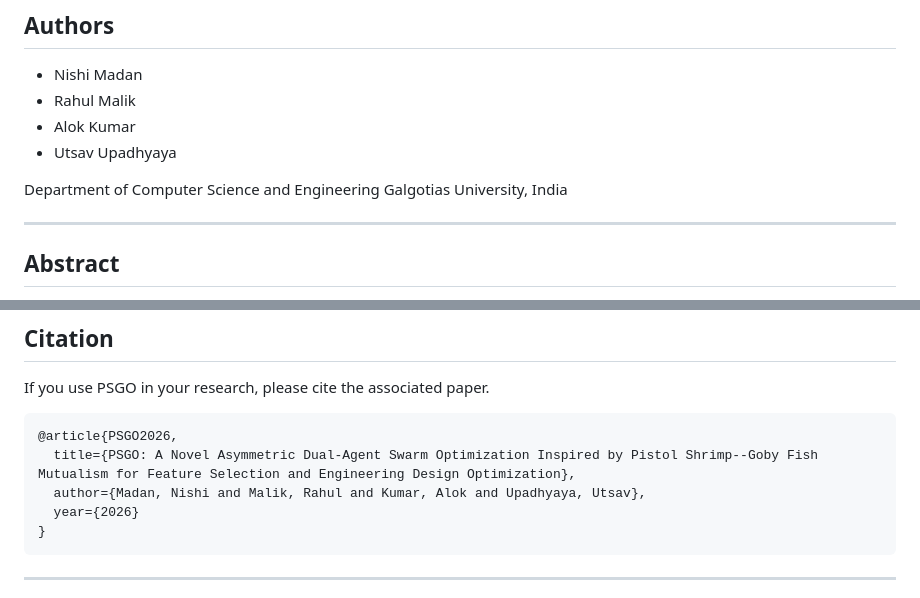
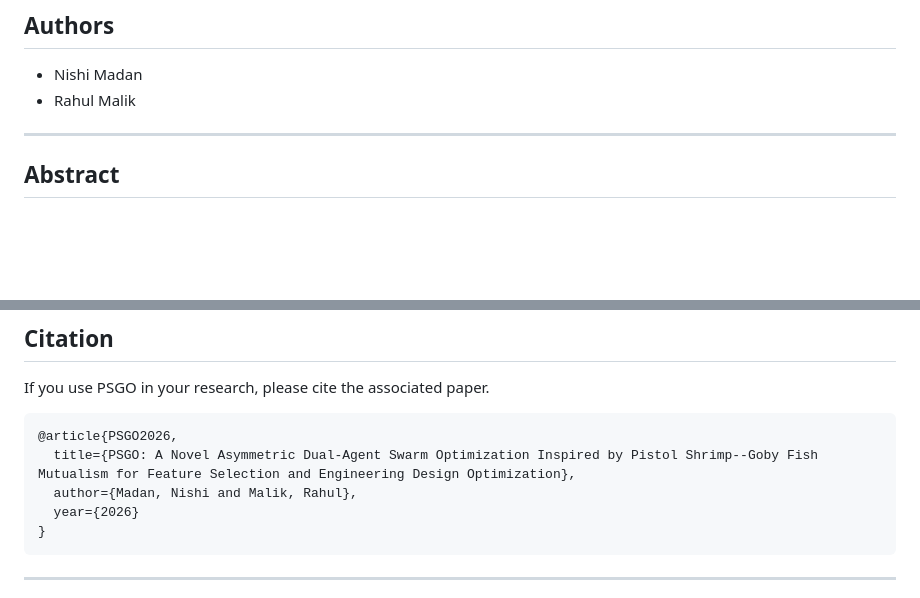
Before and after one commit to nishimaliknitj/PSGO-Optimizer, a Markdown page: README.md, 2 parts joined by grey strips. GitHub-like rendering; blank space fills up the shorter version.

````diff
--- a/README.md
+++ b/README.md
@@ -16,11 +16,7 @@ Official implementation of PSGO (Pistol Shrimp–Goby Fish Optimization), a biol
 
 * Nishi Madan
 * Rahul Malik
-* Alok Kumar
-* Utsav Upadhyaya
 
-Department of Computer Science and Engineering
-Galgotias University, India
 
 ---
 
@@ -162,7 +158,7 @@ If you use PSGO in your research, please cite the associated paper.
 ```bibtex
 @article{PSGO2026,
   title={PSGO: A Novel Asymmetric Dual-Agent Swarm Optimization Inspired by Pistol Shrimp--Goby Fish Mutualism for Feature Selection and Engineering Design Optimization},
-  author={Madan, Nishi and Malik, Rahul and Kumar, Alok and Upadhyaya, Utsav},
+  author={Madan, Nishi and Malik, Rahul},
   year={2026}
 }
 ```
````
